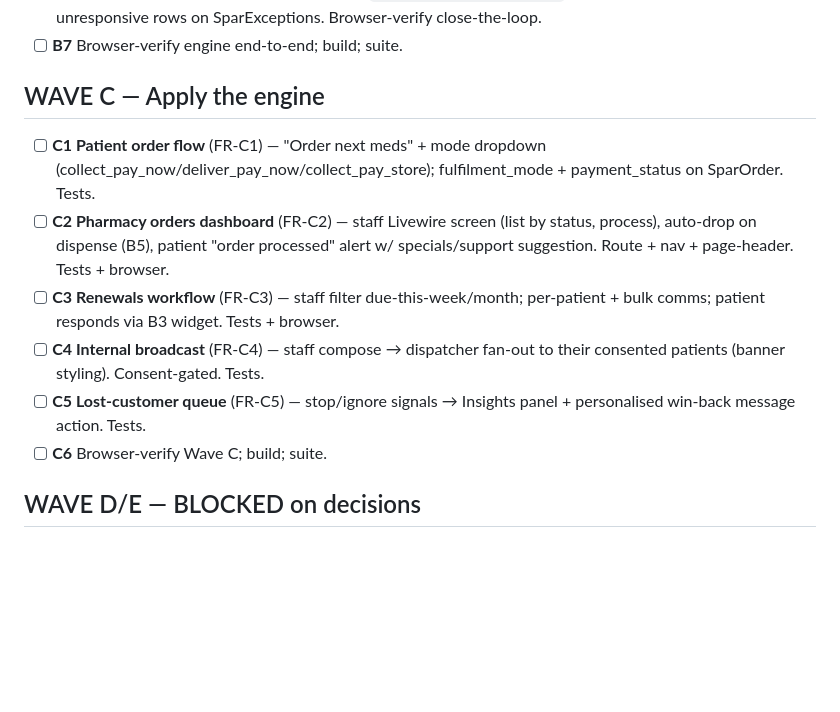
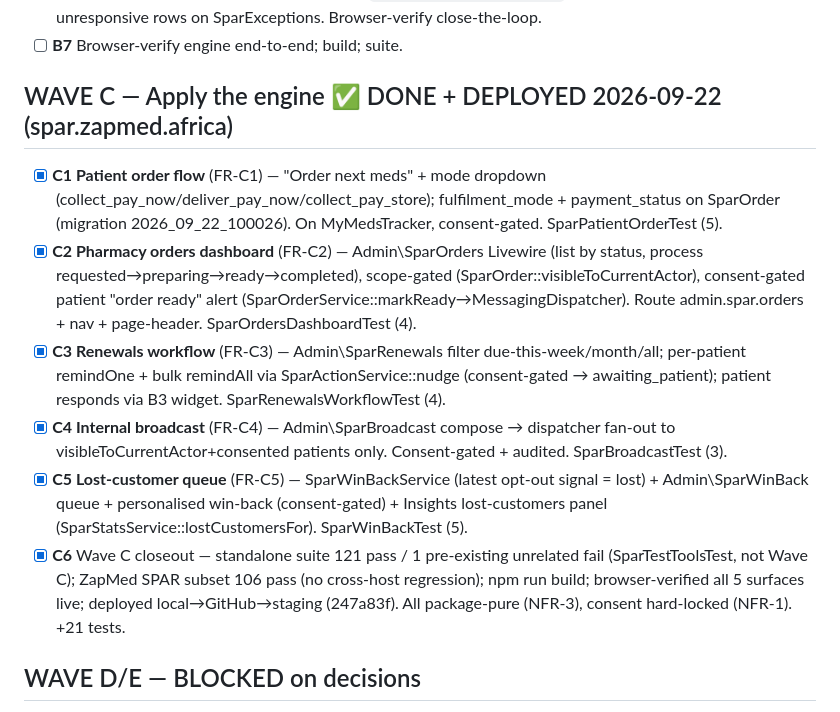
Before and after one commit to Zan1021/zapmed, a Markdown page: specs/spar-close-the-loop/tasks.md, the part around the change. GitHub-like rendering; blank space fills up the shorter version.

Commit message:
docs(spar-close-the-loop): mark Wave C done + deployed (C1-C6)

```diff
--- a/specs/spar-close-the-loop/tasks.md
+++ b/specs/spar-close-the-loop/tasks.md
@@ -33,20 +33,26 @@ Sequencing: Wave A (now, no blockers) → Wave B (engine) → Wave C (apply). D1
       missing-renewal / unresponsive rows on SparExceptions. Browser-verify close-the-loop.
 - [ ] **B7** Browser-verify engine end-to-end; build; suite.
 
-## WAVE C — Apply the engine
-- [ ] **C1 Patient order flow** (FR-C1) — "Order next meds" + mode dropdown
+## WAVE C — Apply the engine ✅ DONE + DEPLOYED 2026-09-22 (spar.zapmed.africa)
+- [x] **C1 Patient order flow** (FR-C1) — "Order next meds" + mode dropdown
       (collect_pay_now/deliver_pay_now/collect_pay_store); fulfilment_mode + payment_status on
-      SparOrder. Tests.
-- [ ] **C2 Pharmacy orders dashboard** (FR-C2) — staff Livewire screen (list by status, process),
-      auto-drop on dispense (B5), patient "order processed" alert w/ specials/support suggestion.
-      Route + nav + page-header. Tests + browser.
-- [ ] **C3 Renewals workflow** (FR-C3) — staff filter due-this-week/month; per-patient + bulk
-      comms; patient responds via B3 widget. Tests + browser.
-- [ ] **C4 Internal broadcast** (FR-C4) — staff compose → dispatcher fan-out to their consented
-      patients (banner styling). Consent-gated. Tests.
-- [ ] **C5 Lost-customer queue** (FR-C5) — stop/ignore signals → Insights panel + personalised
-      win-back message action. Tests.
-- [ ] **C6** Browser-verify Wave C; build; suite.
+      SparOrder (migration 2026_09_22_100026). On MyMedsTracker, consent-gated. SparPatientOrderTest (5).
+- [x] **C2 Pharmacy orders dashboard** (FR-C2) — Admin\SparOrders Livewire (list by status, process
+      requested→preparing→ready→completed), scope-gated (SparOrder::visibleToCurrentActor),
+      consent-gated patient "order ready" alert (SparOrderService::markReady→MessagingDispatcher).
+      Route admin.spar.orders + nav + page-header. SparOrdersDashboardTest (4).
+- [x] **C3 Renewals workflow** (FR-C3) — Admin\SparRenewals filter due-this-week/month/all;
+      per-patient remindOne + bulk remindAll via SparActionService::nudge (consent-gated →
+      awaiting_patient); patient responds via B3 widget. SparRenewalsWorkflowTest (4).
+- [x] **C4 Internal broadcast** (FR-C4) — Admin\SparBroadcast compose → dispatcher fan-out to
+      visibleToCurrentActor+consented patients only. Consent-gated + audited. SparBroadcastTest (3).
+- [x] **C5 Lost-customer queue** (FR-C5) — SparWinBackService (latest opt-out signal = lost) +
+      Admin\SparWinBack queue + personalised win-back (consent-gated) + Insights lost-customers
+      panel (SparStatsService::lostCustomersFor). SparWinBackTest (5).
+- [x] **C6** Wave C closeout — standalone suite 121 pass / 1 pre-existing unrelated fail
+      (SparTestToolsTest, not Wave C); ZapMed SPAR subset 106 pass (no cross-host regression);
+      npm run build; browser-verified all 5 surfaces live; deployed local→GitHub→staging (247a83f).
+      All package-pure (NFR-3), consent hard-locked (NFR-1). +21 tests.
 
 ## WAVE D/E — BLOCKED on decisions
 - [ ] 🔵 **D1 Dependant visibility** (FR-D1/D2) — implement chosen model
```
